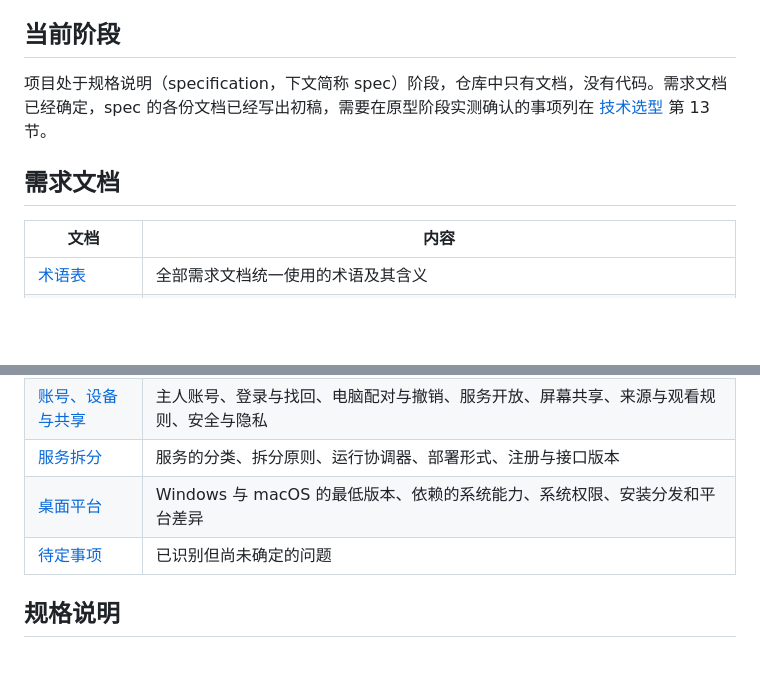
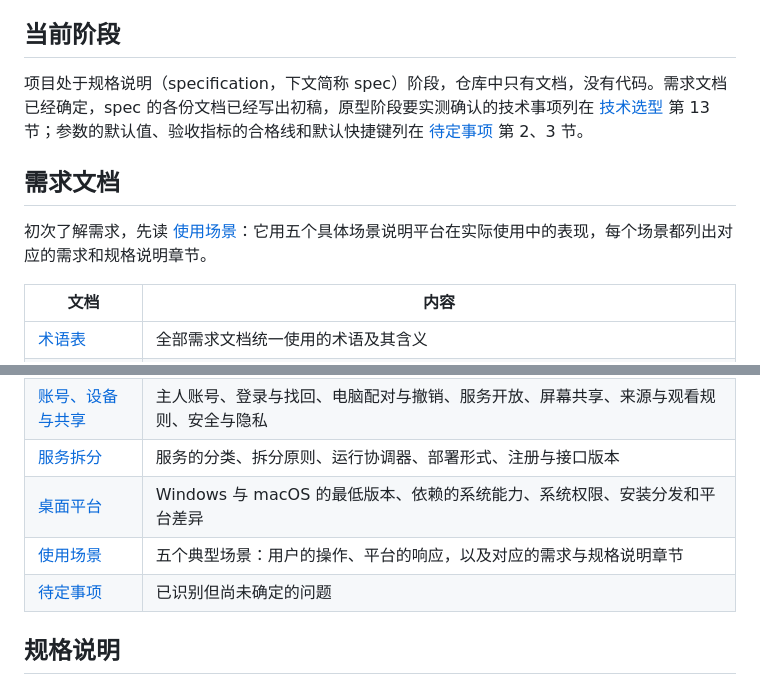
Before and after one commit to koriyoshi2041/screen-translate-hub, a Markdown page: README.md, 2 parts joined by grey strips. Rendered like a GitHub page; blank space fills up the shorter version.

Commit message:
新增使用场景文档
- docs/requirements/08-scenarios.md：五个使用场景，每个场景分环境、经过、变化与异常、对应章节四部分，经过的每一步注明依据的需求章节，对应章节同时列出需求和规格说明的链接
- README 在需求索引前加入阅读建议，索引表加入使用场景；原型阶段待定的事项改为分别指向技术选型第 13 节和待定事项第 2、3 节

```diff
--- a/README.md
+++ b/README.md
@@ -6,9 +6,11 @@ screen-translate-hub 是一个自部署的屏幕翻译与 AI 平台。Windows
 
 ## 当前阶段
 
-项目处于规格说明（specification，下文简称 spec）阶段，仓库中只有文档，没有代码。需求文档已经确定，spec 的各份文档已经写出初稿，需要在原型阶段实测确认的事项列在 [技术选型](docs/spec/15-tech-selection.md) 第 13 节。
+项目处于规格说明（specification，下文简称 spec）阶段，仓库中只有文档，没有代码。需求文档已经确定，spec 的各份文档已经写出初稿，原型阶段要实测确认的技术事项列在 [技术选型](docs/spec/15-tech-selection.md) 第 13 节；参数的默认值、验收指标的合格线和默认快捷键列在 [待定事项](docs/requirements/open-questions.md) 第 2、3 节。
 
 ## 需求文档
+
+初次了解需求，先读 [使用场景](docs/requirements/08-scenarios.md)：它用五个具体场景说明平台在实际使用中的表现，每个场景都列出对应的需求和规格说明章节。
 
 | 文档 | 内容 |
 | --- | --- |
@@ -20,6 +22,7 @@ screen-translate-hub 是一个自部署的屏幕翻译与 AI 平台。Windows
 | [账号、设备与共享](docs/requirements/05-accounts-devices-sharing.md) | 主人账号、登录与找回、电脑配对与撤销、服务开放、屏幕共享、来源与观看规则、安全与隐私 |
 | [服务拆分](docs/requirements/06-services.md) | 服务的分类、拆分原则、运行协调器、部署形式、注册与接口版本 |
 | [桌面平台](docs/requirements/07-desktop-platforms.md) | Windows 与 macOS 的最低版本、依赖的系统能力、系统权限、安装分发和平台差异 |
+| [使用场景](docs/requirements/08-scenarios.md) | 五个典型场景：用户的操作、平台的响应，以及对应的需求与规格说明章节 |
 | [待定事项](docs/requirements/open-questions.md) | 已识别但尚未确定的问题 |
 
 ## 规格说明
```
Also changed, not shown: docs/requirements/08-scenarios.md (added, +137 -0 lines).
